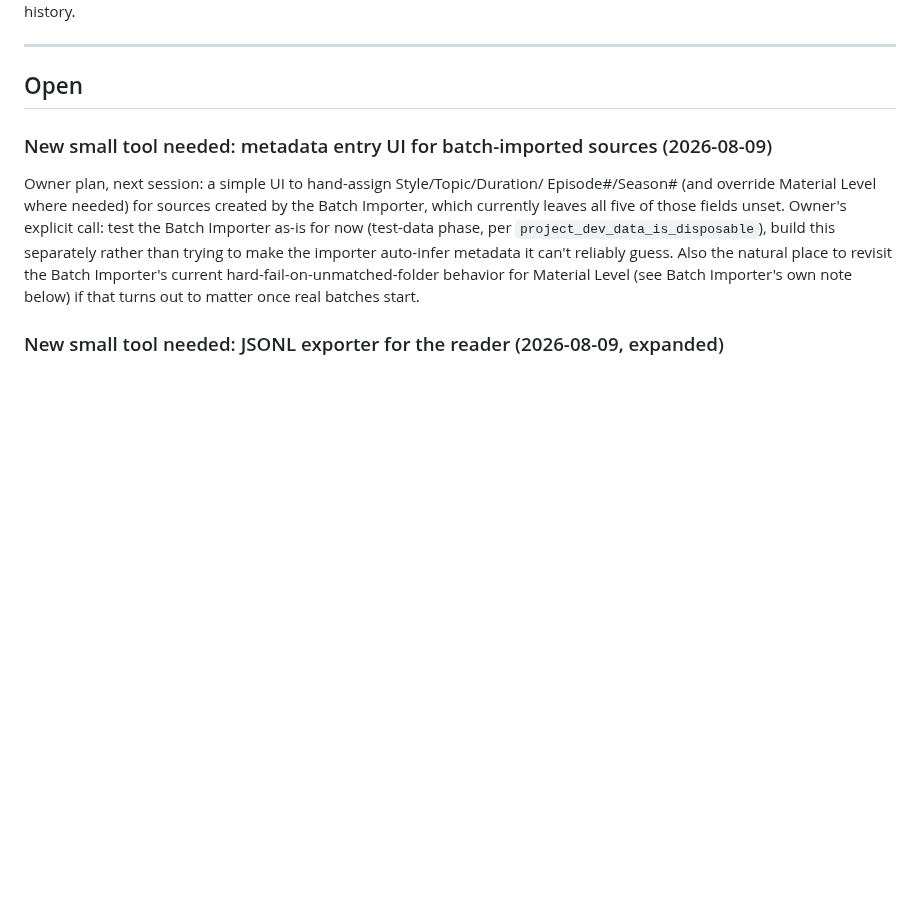
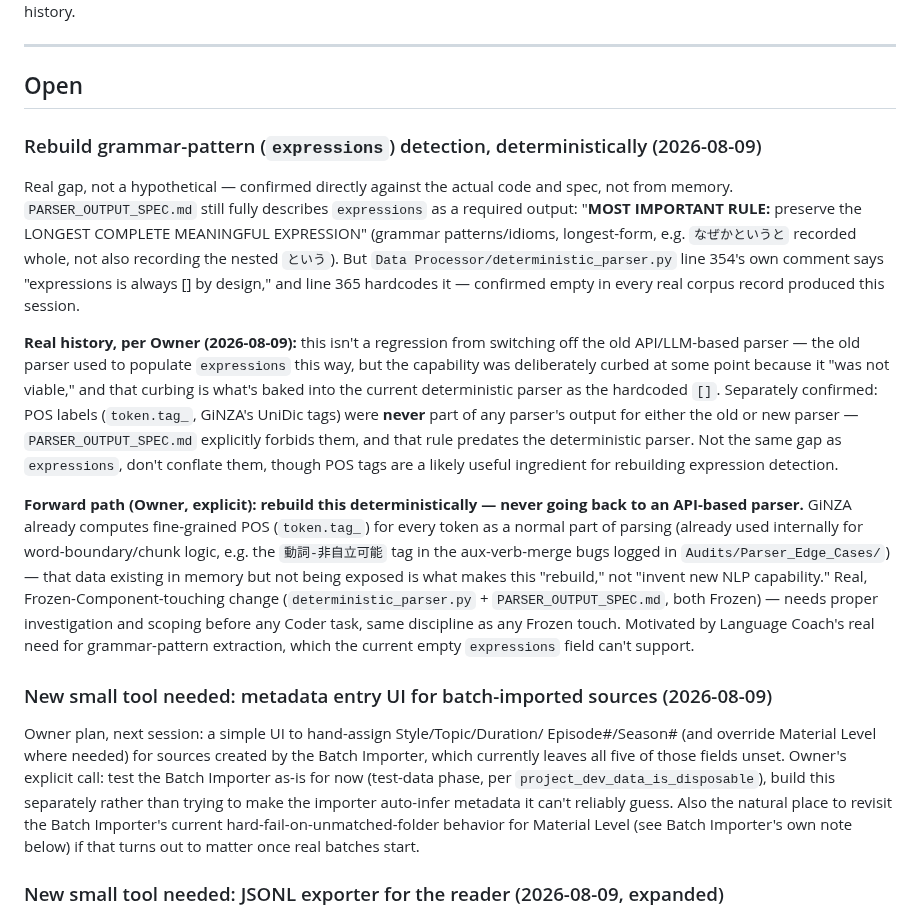
Before and after one commit to shawnaloisio-glitch/Jprogram, a Markdown page: WORKING_LIST.md, the part around the change. Drawn GitHub-style; blank space fills up the shorter version.

Commit message:
Log real gap: expressions (grammar-pattern) detection deliberately empty
Confirmed directly against code and spec, not from memory:
PARSER_OUTPUT_SPEC.md still fully describes expressions as required
output (longest-form grammar patterns), but deterministic_parser.py
hardcodes it empty ("by design", line 354/365) -- deliberately curbed
when the old API-based parser's approach proved not viable, per
Owner. Separately confirmed POS labels were never part of either
parser's output at all (explicitly forbidden by the same spec) --
different gap, don't conflate. Forward path is a real deterministic
rebuild (never returning to an API parser), likely using GiNZA's
already-computed POS tags as an ingredient. Frozen-Component-touching,
needs real scoping before a Coder task.

Co-Authored-By: Claude Sonnet 5 <noreply@anthropic.com>

```diff
--- a/WORKING_LIST.md
+++ b/WORKING_LIST.md
@@ -18,6 +18,44 @@ to dig through conversation history.
 ---
 
 ## Open
+
+### Rebuild grammar-pattern (`expressions`) detection, deterministically (2026-08-09)
+
+Real gap, not a hypothetical — confirmed directly against the actual
+code and spec, not from memory. `PARSER_OUTPUT_SPEC.md` still fully
+describes `expressions` as a required output: "**MOST IMPORTANT
+RULE:** preserve the LONGEST COMPLETE MEANINGFUL EXPRESSION" (grammar
+patterns/idioms, longest-form, e.g. `なぜかというと` recorded whole,
+not also recording the nested `という`). But
+`Data Processor/deterministic_parser.py` line 354's own comment says
+"expressions is always [] by design," and line 365 hardcodes it —
+confirmed empty in every real corpus record produced this session.
+
+**Real history, per Owner (2026-08-09):** this isn't a regression from
+switching off the old API/LLM-based parser — the old parser used to
+populate `expressions` this way, but the capability was deliberately
+curbed at some point because it "was not viable," and that curbing is
+what's baked into the current deterministic parser as the hardcoded
+`[]`. Separately confirmed: POS labels (`token.tag_`, GiNZA's UniDic
+tags) were **never** part of any parser's output for either the old or
+new parser — `PARSER_OUTPUT_SPEC.md` explicitly forbids them, and that
+rule predates the deterministic parser. Not the same gap as
+`expressions`, don't conflate them, though POS tags are a likely
+useful ingredient for rebuilding expression detection.
+
+**Forward path (Owner, explicit): rebuild this deterministically —
+never going back to an API-based parser.** GiNZA already computes
+fine-grained POS (`token.tag_`) for every token as a normal part of
+parsing (already used internally for word-boundary/chunk logic, e.g.
+the `動詞-非自立可能` tag in the aux-verb-merge bugs logged in
+`Audits/Parser_Edge_Cases/`) — that data existing in memory but not
+being exposed is what makes this "rebuild," not "invent new NLP
+capability." Real, Frozen-Component-touching change
+(`deterministic_parser.py` + `PARSER_OUTPUT_SPEC.md`, both Frozen) —
+needs proper investigation and scoping before any Coder task, same
+discipline as any Frozen touch. Motivated by Language Coach's real need
+for grammar-pattern extraction, which the current empty `expressions`
+field can't support.
 
 ### New small tool needed: metadata entry UI for batch-imported sources (2026-08-09)
 
```
